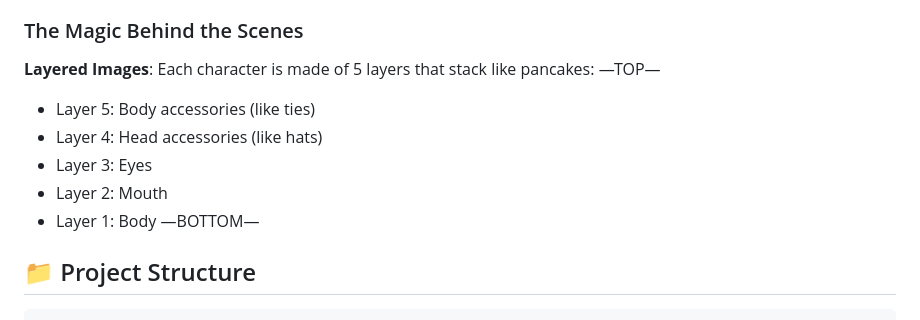
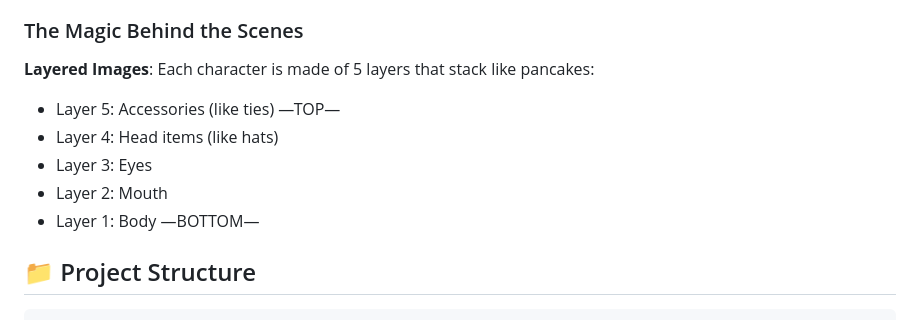
Before and after one commit to bfaulk04/character-creator, a Markdown page: README.md, the part around the change. GitHub-like rendering.

```diff
--- a/README.md
+++ b/README.md
@@ -30,13 +30,12 @@ This character creator is built with simple web technologies that work in any br
 ### The Magic Behind the Scenes
 
 **Layered Images**: Each character is made of 5 layers that stack like pancakes:
-—TOP—
-- Layer 5: Body accessories (like ties)
-- Layer 4: Head accessories (like hats)
+
+- Layer 5: Accessories (like ties) —TOP—
+- Layer 4: Head items (like hats)
 - Layer 3: Eyes
 - Layer 2: Mouth
-- Layer 1: Body
-—BOTTOM—
+- Layer 1: Body —BOTTOM—
 
 ## 📁 Project Structure
 
```
